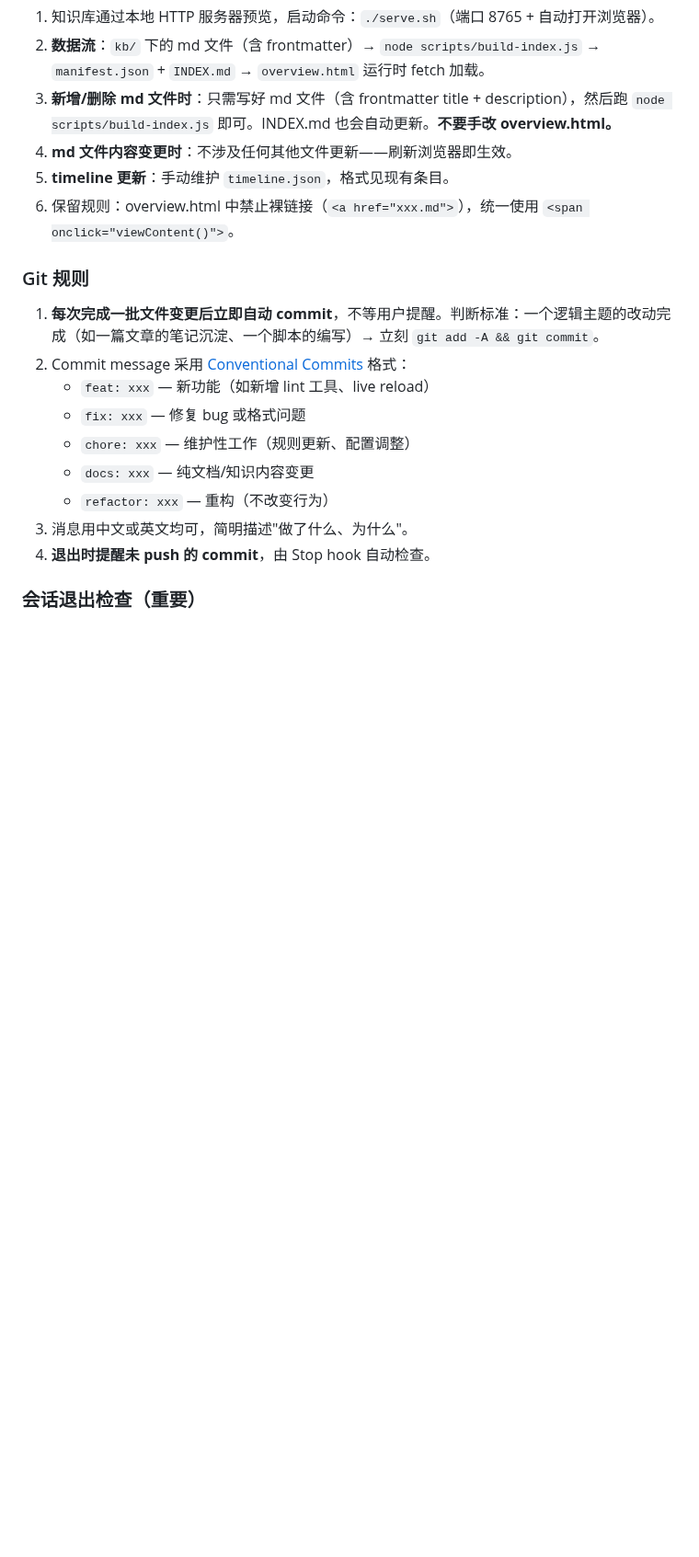
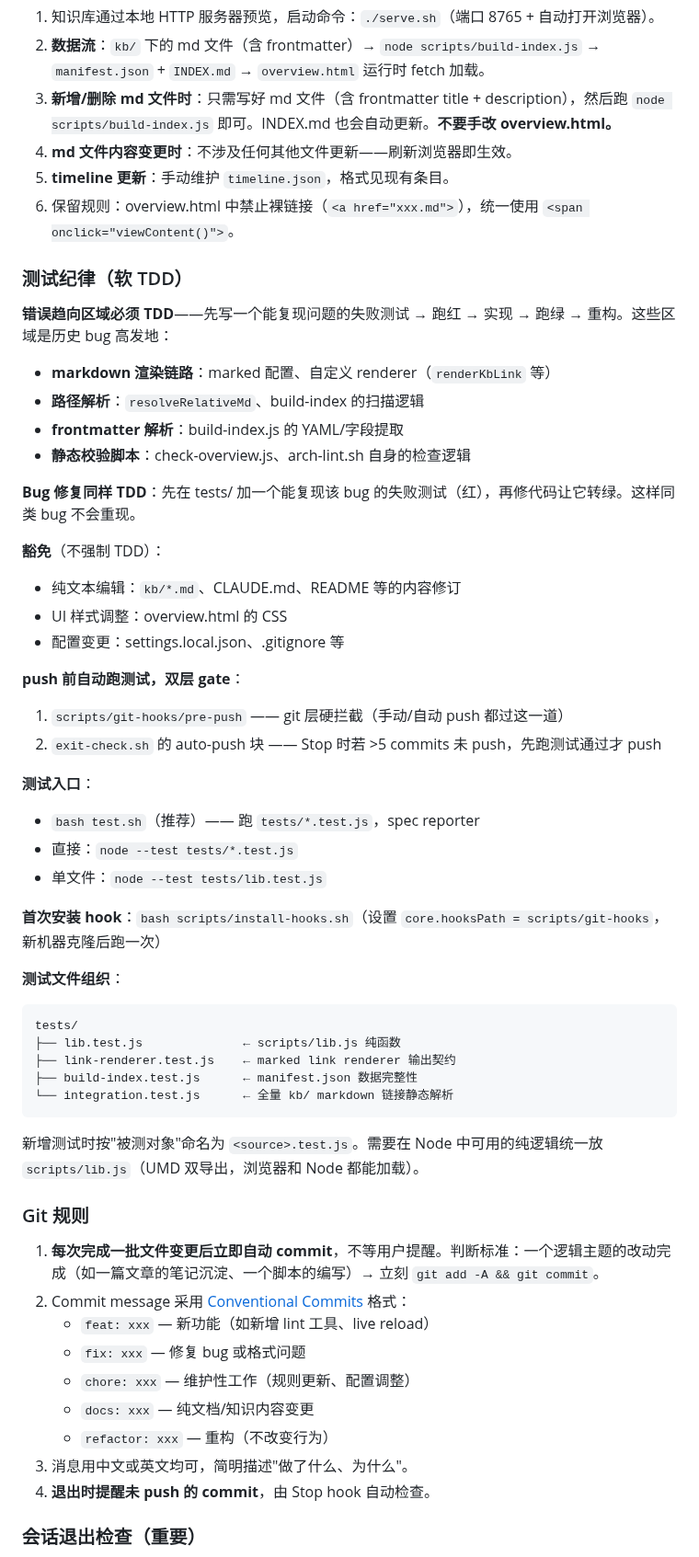
Before and after one commit to reallyhwc/ans-ai-auto-notes, a Markdown page: CLAUDE.md, the part around one of its changes. Shown at 92% size. Drawn GitHub-style; blank space fills up the shorter version.

Commit message:
docs: CLAUDE.md 加测试纪律（软 TDD）章节 + 项目结构树更新
- 新增"测试纪律（软 TDD）"章节：
  * 错误趋向区域（rendering/path/frontmatter/校验脚本）必须 TDD
  * Bug 修复同样 TDD（先写失败测试再修）
  * 豁免清单（纯文本、UI 样式、配置）
  * 双层 push gate 说明（pre-push 硬 + exit-check 软）
  * 测试入口、首次安装 hook 命令
  * tests/ 文件组织约定 + lib.js 双环境契约
- 项目结构树补充 tests/、test.sh、lib.js、git-hooks/

Co-Authored-By: Claude Opus 4.7 <noreply@anthropic.com>

````diff
--- a/CLAUDE.md
+++ b/CLAUDE.md
@@ -107,6 +112,44 @@ ans-ai-auto-notes/
 5. **timeline 更新**：手动维护 `timeline.json`，格式见现有条目。
 6. 保留规则：overview.html 中禁止裸链接（`<a href="xxx.md">`），统一使用 `<span onclick="viewContent()">`。
 
+### 测试纪律（软 TDD）
+
+**错误趋向区域必须 TDD**——先写一个能复现问题的失败测试 → 跑红 → 实现 → 跑绿 → 重构。这些区域是历史 bug 高发地：
+
+- **markdown 渲染链路**：marked 配置、自定义 renderer（`renderKbLink` 等）
+- **路径解析**：`resolveRelativeMd`、build-index 的扫描逻辑
+- **frontmatter 解析**：build-index.js 的 YAML/字段提取
+- **静态校验脚本**：check-overview.js、arch-lint.sh 自身的检查逻辑
+
+**Bug 修复同样 TDD**：先在 tests/ 加一个能复现该 bug 的失败测试（红），再修代码让它转绿。这样同类 bug 不会重现。
+
+**豁免**（不强制 TDD）：
+- 纯文本编辑：`kb/*.md`、CLAUDE.md、README 等的内容修订
+- UI 样式调整：overview.html 的 CSS
+- 配置变更：settings.local.json、.gitignore 等
+
+**push 前自动跑测试，双层 gate**：
+1. `scripts/git-hooks/pre-push` —— git 层硬拦截（手动/自动 push 都过这一道）
+2. `exit-check.sh` 的 auto-push 块 —— Stop 时若 >5 commits 未 push，先跑测试通过才 push
+
+**测试入口**：
+- `bash test.sh`（推荐）—— 跑 `tests/*.test.js`，spec reporter
+- 直接：`node --test tests/*.test.js`
+- 单文件：`node --test tests/lib.test.js`
+
+**首次安装 hook**：`bash scripts/install-hooks.sh`（设置 `core.hooksPath = scripts/git-hooks`，新机器克隆后跑一次）
+
+**测试文件组织**：
+```
+tests/
+├── lib.test.js              ← scripts/lib.js 纯函数
+├── link-renderer.test.js    ← marked link renderer 输出契约
+├── build-index.test.js      ← manifest.json 数据完整性
+└── integration.test.js      ← 全量 kb/ markdown 链接静态解析
+```
+
+新增测试时按"被测对象"命名为 `<source>.test.js`。需要在 Node 中可用的纯逻辑统一放 `scripts/lib.js`（UMD 双导出，浏览器和 Node 都能加载）。
+
 ### Git 规则
 
 1. **每次完成一批文件变更后立即自动 commit**，不等用户提醒。判断标准：一个逻辑主题的改动完成（如一篇文章的笔记沉淀、一个脚本的编写）→ 立刻 `git add -A && git commit`。
````
Also changed, not shown: other parts of CLAUDE.md (+6 -1 lines).
